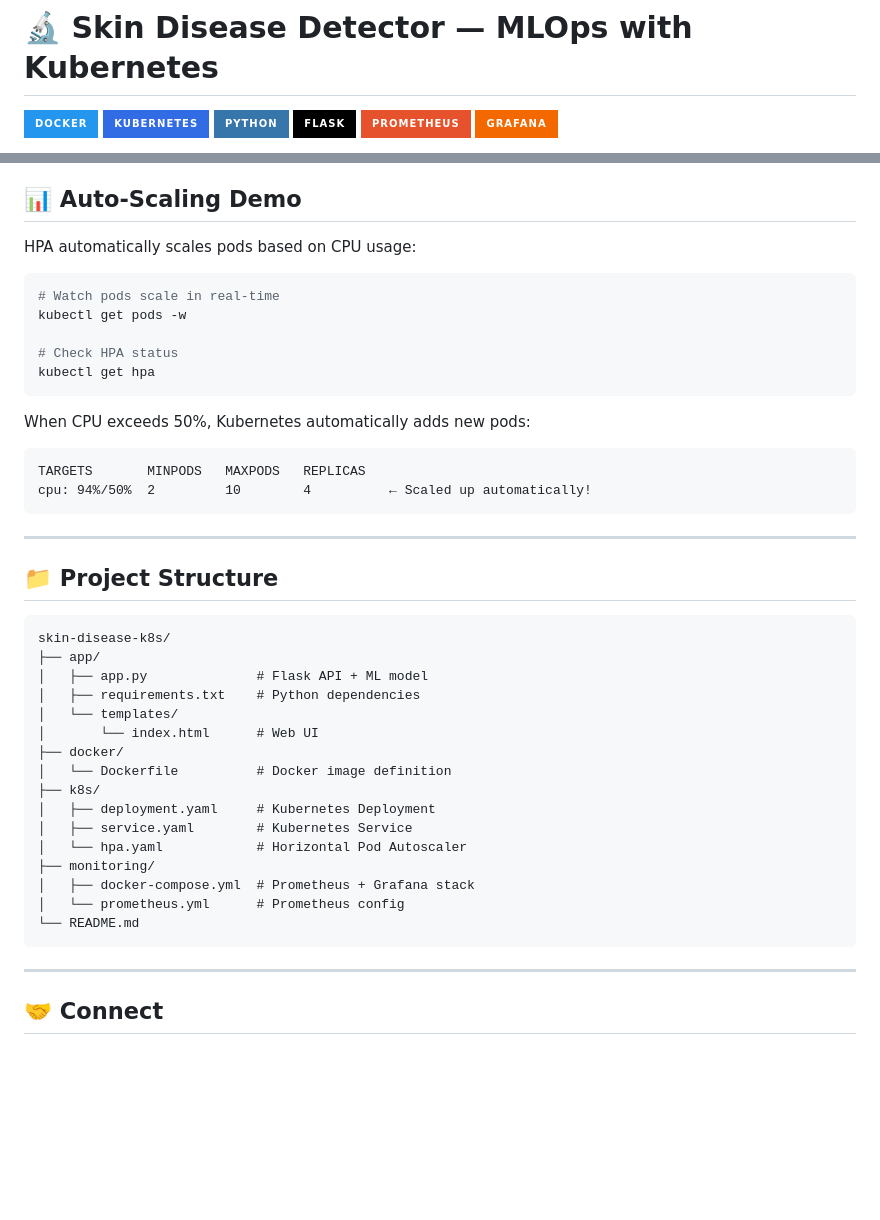
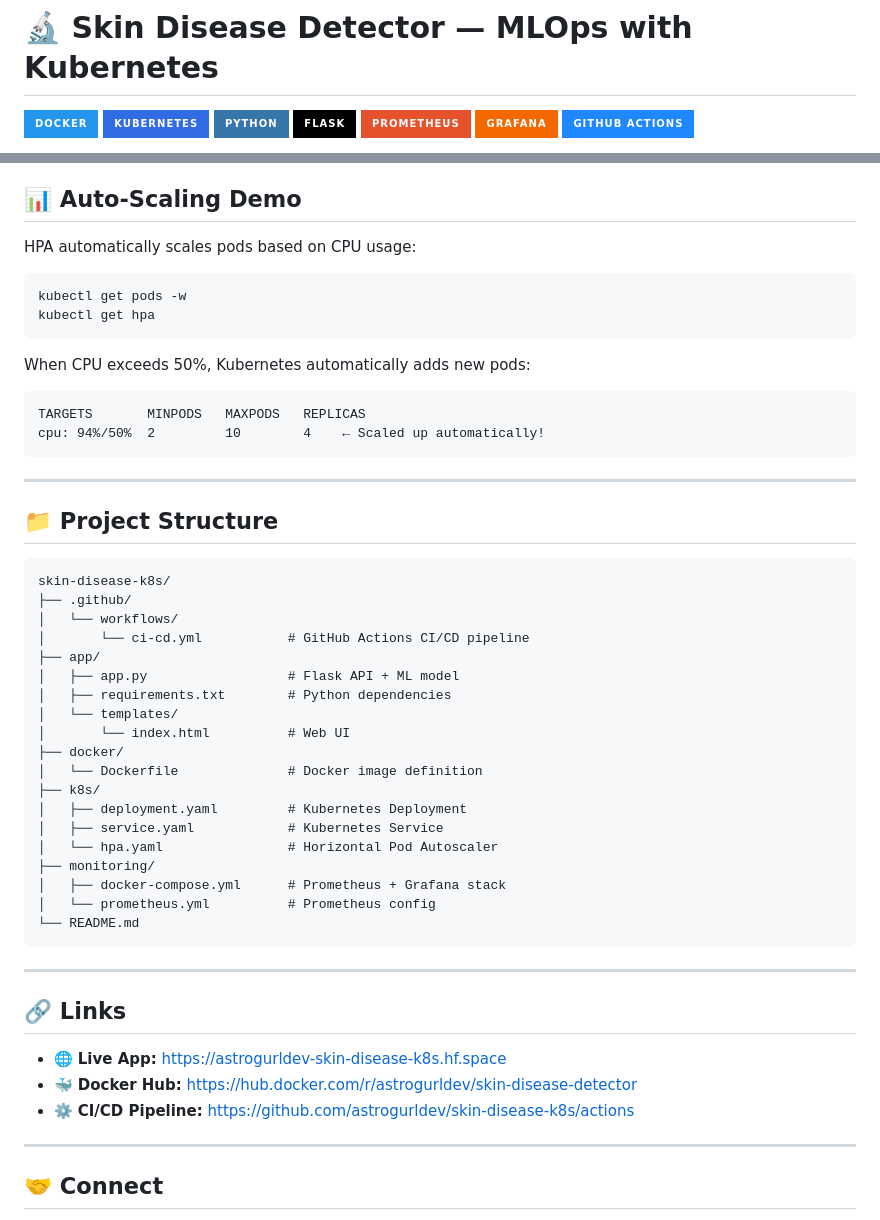
Before and after one commit to astrogurldev/skin-disease-k8s, a Markdown page: README.md, 2 parts joined by grey strips. GitHub-like rendering; badges without logos; blank space fills up the shorter version.

````diff
--- a/README.md
+++ b/README.md
@@ -6,4 +6,5 @@
 ![Flask](https://img.shields.io/badge/Flask-000000?style=for-the-badge&logo=flask&logoColor=white)
 ![Prometheus](https://img.shields.io/badge/Prometheus-E6522C?style=for-the-badge&logo=prometheus&logoColor=white)
 ![Grafana](https://img.shields.io/badge/Grafana-F46800?style=for-the-badge&logo=grafana&logoColor=white)
+![GitHub Actions](https://img.shields.io/badge/GitHub_Actions-2088FF?style=for-the-badge&logo=github-actions&logoColor=white)
 
@@ -111,17 +145,14 @@ docker-compose up -d
 HPA automatically scales pods based on CPU usage:
 
 ```bash
-# Watch pods scale in real-time
 kubectl get pods -w
-
-# Check HPA status
 kubectl get hpa
 ```
 
 When CPU exceeds 50%, Kubernetes automatically adds new pods:
 ```
 TARGETS       MINPODS   MAXPODS   REPLICAS
-cpu: 94%/50%  2         10        4          ← Scaled up automatically!
+cpu: 94%/50%  2         10        4    ← Scaled up automatically!
 ```
 
 ---
@@ -130,22 +161,33 @@ cpu: 94%/50%  2         10        4          ← Scaled up automatically!
 
 ```
 skin-disease-k8s/
+├── .github/
+│   └── workflows/
+│       └── ci-cd.yml           # GitHub Actions CI/CD pipeline
 ├── app/
-│   ├── app.py              # Flask API + ML model
-│   ├── requirements.txt    # Python dependencies
+│   ├── app.py                  # Flask API + ML model
+│   ├── requirements.txt        # Python dependencies
 │   └── templates/
-│       └── index.html      # Web UI
+│       └── index.html          # Web UI
 ├── docker/
-│   └── Dockerfile          # Docker image definition
+│   └── Dockerfile              # Docker image definition
 ├── k8s/
-│   ├── deployment.yaml     # Kubernetes Deployment
-│   ├── service.yaml        # Kubernetes Service
-│   └── hpa.yaml            # Horizontal Pod Autoscaler
+│   ├── deployment.yaml         # Kubernetes Deployment
+│   ├── service.yaml            # Kubernetes Service
+│   └── hpa.yaml                # Horizontal Pod Autoscaler
 ├── monitoring/
-│   ├── docker-compose.yml  # Prometheus + Grafana stack
-│   └── prometheus.yml      # Prometheus config
+│   ├── docker-compose.yml      # Prometheus + Grafana stack
+│   └── prometheus.yml          # Prometheus config
 └── README.md
 ```
+
+---
+
+## 🔗 Links
+
+- 🌐 **Live App:** https://astrogurldev-skin-disease-k8s.hf.space
+- 🐳 **Docker Hub:** https://hub.docker.com/r/astrogurldev/skin-disease-detector
+- ⚙️ **CI/CD Pipeline:** https://github.com/astrogurldev/skin-disease-k8s/actions
 
 ---
 
````
Also changed, not shown: other parts of README.md (+41 -8 lines).
